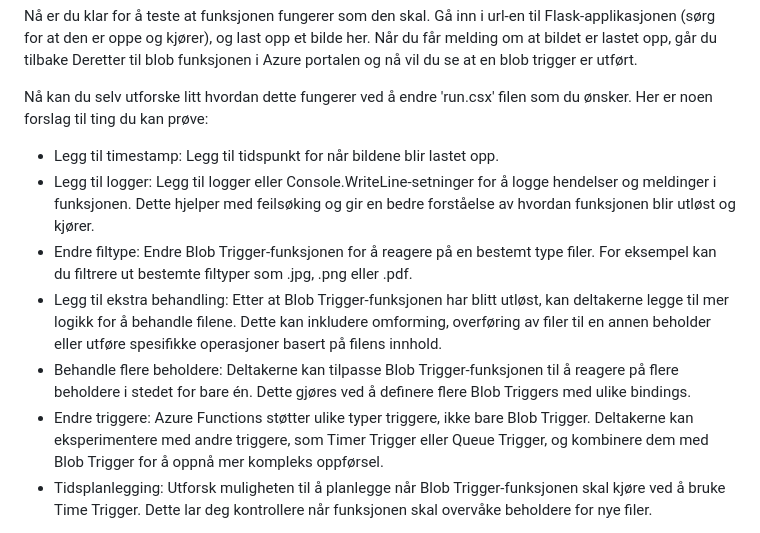
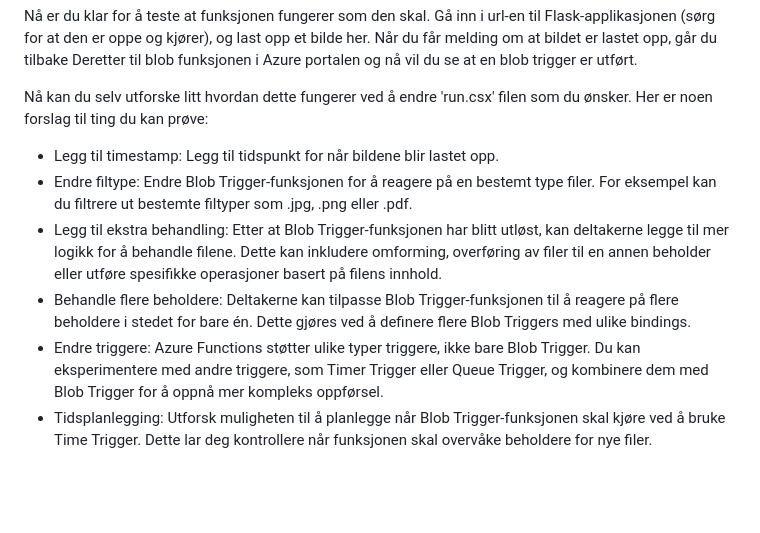
Before and after one commit to josefinesaa/AzureWorkshop, a Markdown page: README.md, the part around the change printed below. GitHub-like rendering; blank space fills up the shorter version.

```diff
--- a/README.md
+++ b/README.md
@@ -220,11 +220,10 @@ Gå inn i url-en til Flask-applikasjonen (sørg for at den er oppe og kjører),
 Nå kan du selv utforske litt hvordan dette fungerer ved å endre 'run.csx' filen som du ønsker. Her er noen forslag til ting du kan prøve:
 
 - Legg til timestamp: Legg til tidspunkt for når bildene blir lastet opp.
-- Legg til logger: Legg til logger eller Console.WriteLine-setninger for å logge hendelser og meldinger i funksjonen. Dette hjelper med feilsøking og gir en bedre forståelse av hvordan funksjonen blir utløst og kjører.
 - Endre filtype: Endre Blob Trigger-funksjonen for å reagere på en bestemt type filer. For eksempel kan du filtrere ut bestemte filtyper som .jpg, .png eller .pdf.
 - Legg til ekstra behandling: Etter at Blob Trigger-funksjonen har blitt utløst, kan deltakerne legge til mer logikk for å behandle filene. Dette kan inkludere omforming, overføring av filer til en annen beholder eller utføre spesifikke operasjoner basert på filens innhold.
 - Behandle flere beholdere: Deltakerne kan tilpasse Blob Trigger-funksjonen til å reagere på flere beholdere i stedet for bare én. Dette gjøres ved å definere flere Blob Triggers med ulike bindings.
-- Endre triggere: Azure Functions støtter ulike typer triggere, ikke bare Blob Trigger. Deltakerne kan eksperimentere med andre triggere, som Timer Trigger eller Queue Trigger, og kombinere dem med Blob Trigger for å oppnå mer kompleks oppførsel.
+- Endre triggere: Azure Functions støtter ulike typer triggere, ikke bare Blob Trigger. Du kan eksperimentere med andre triggere, som Timer Trigger eller Queue Trigger, og kombinere dem med Blob Trigger for å oppnå mer kompleks oppførsel.
 - Tidsplanlegging: Utforsk muligheten til å planlegge når Blob Trigger-funksjonen skal kjøre ved å bruke Time Trigger. Dette lar deg kontrollere når funksjonen skal overvåke beholdere for nye filer.
 
 
```
Also changed, not shown: other parts of README.md (+1 -1 lines).
